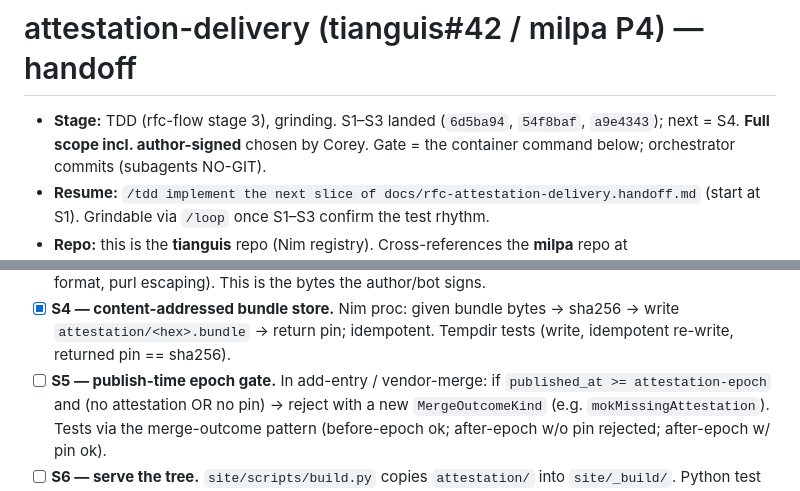
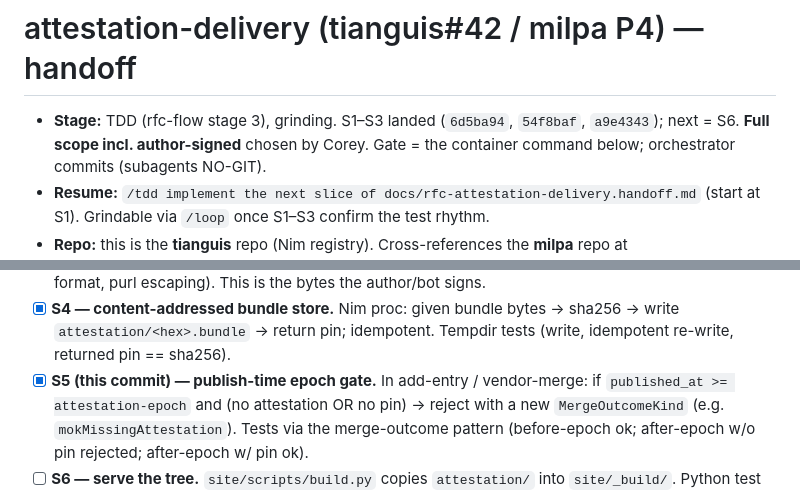
Before and after one commit to coreyleavitt/tianguis, a Markdown page: docs/rfc-attestation-delivery.handoff.md, 2 parts joined by grey strips. GitHub-like rendering.

Commit message:
docs(rfc): mark S4/S5 done

```diff
--- a/docs/rfc-attestation-delivery.handoff.md
+++ b/docs/rfc-attestation-delivery.handoff.md
@@ -1,7 +1,7 @@
 # attestation-delivery (tianguis#42 / milpa P4) — handoff
 
 - **Stage:** TDD (rfc-flow stage 3), grinding. S1–S3 landed (`6d5ba94`,
-  `54f8baf`, `a9e4343`); next = S4. **Full scope incl. author-signed** chosen by Corey.
+  `54f8baf`, `a9e4343`); next = S6. **Full scope incl. author-signed** chosen by Corey.
   Gate = the container command below; orchestrator commits (subagents NO-GIT).
 - **Resume:** `/tdd implement the next slice of docs/rfc-attestation-delivery.handoff.md`
   (start at S1). Grindable via `/loop` once S1–S3 confirm the test rhythm.
@@ -135,7 +135,7 @@ index, so milpa can verify per-entry author/vendor attribution offline.
 - [x] **S4 — content-addressed bundle store.** Nim proc: given bundle bytes →
       sha256 → write `attestation/<hex>.bundle` → return pin; idempotent.
       Tempdir tests (write, idempotent re-write, returned pin == sha256).
-- [ ] **S5 — publish-time epoch gate.** In add-entry / vendor-merge: if
+- [x] **S5 (this commit) — publish-time epoch gate.** In add-entry / vendor-merge: if
       `published_at >= attestation-epoch` and (no attestation OR no pin) →
       reject with a new `MergeOutcomeKind` (e.g. `mokMissingAttestation`).
       Tests via the merge-outcome pattern (before-epoch ok; after-epoch w/o
```
